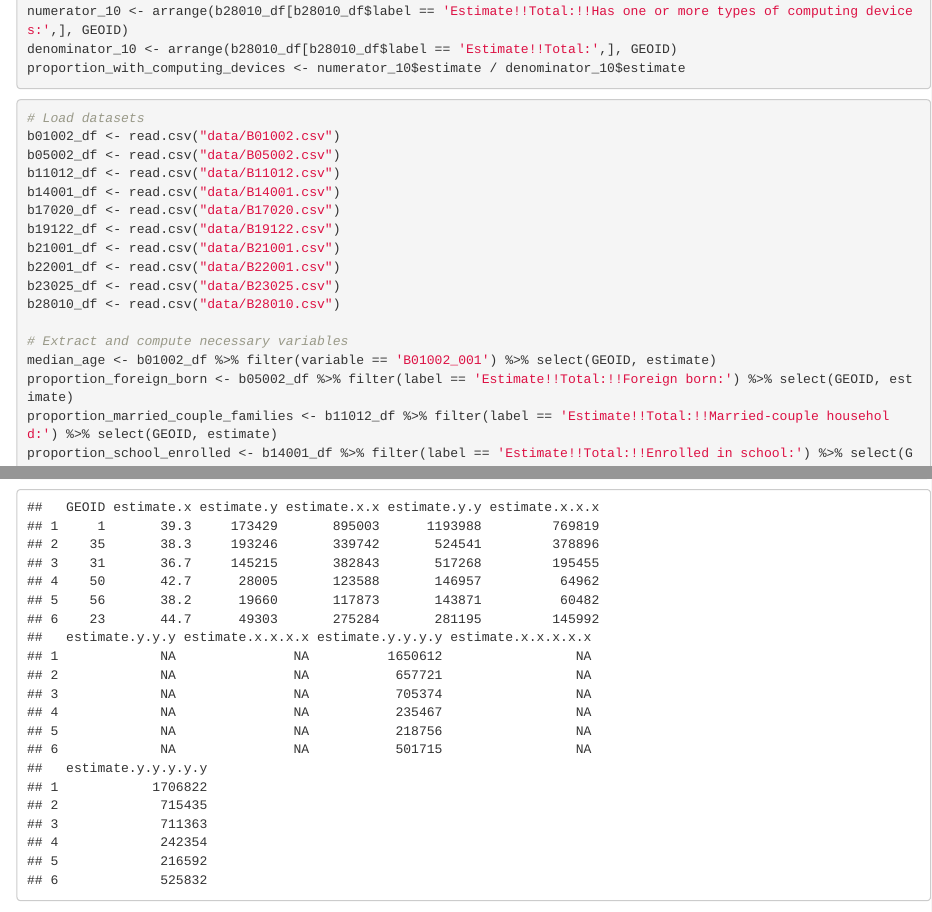
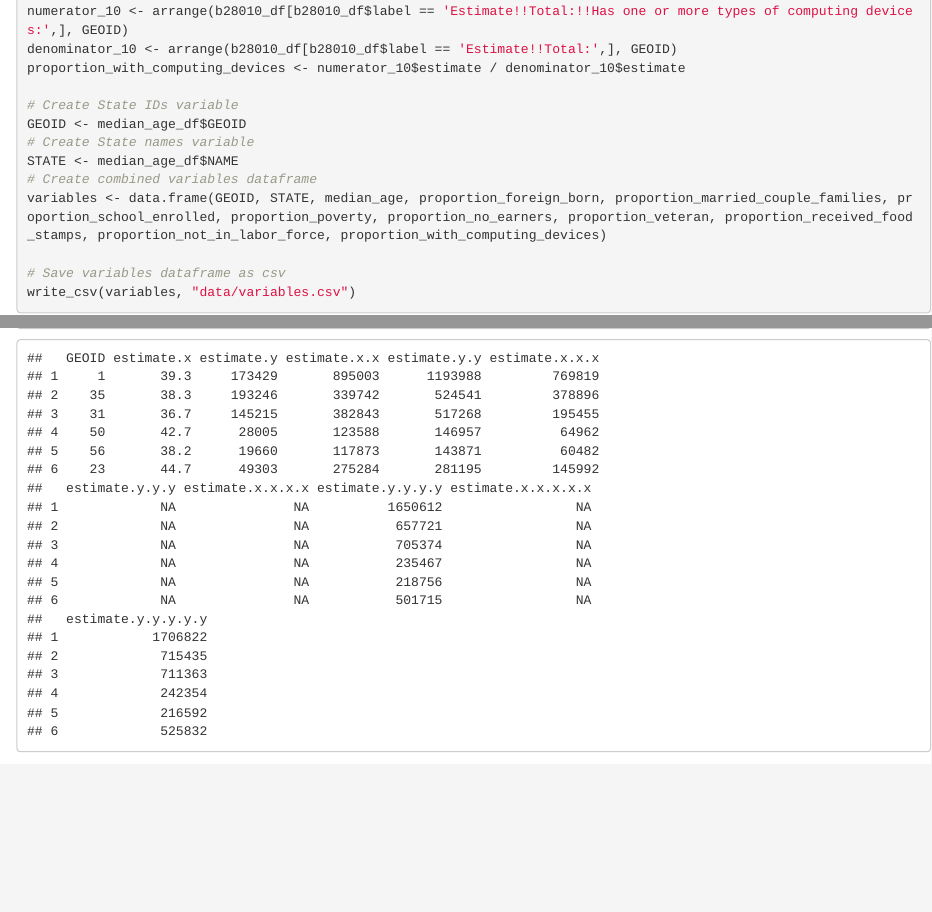
Before and after one commit to cclyfblink/Data_Science_Final_Project, an R Markdown document (Yifan.Rmd): the page in a window 1100 px wide, from 2340 px down, and a second part further down, joined at a grey line. Rendered offline with R 4.5, knitr and Pandoc, with nearby package versions; some code elsewhere in the file could not run offline.

Commit message:
Save variables data in csv file locally

````diff
--- a/Yifan.Rmd
+++ b/Yifan.Rmd
@@ -113,6 +113,16 @@ proportion_not_in_labor_force <- numerator_9$estimate / denominator_9$estimate
 numerator_10 <- arrange(b28010_df[b28010_df$label == 'Estimate!!Total:!!Has one or more types of computing devices:',], GEOID)
 denominator_10 <- arrange(b28010_df[b28010_df$label == 'Estimate!!Total:',], GEOID)
 proportion_with_computing_devices <- numerator_10$estimate / denominator_10$estimate
+
+# Create State IDs variable
+GEOID <- median_age_df$GEOID
+# Create State names variable
+STATE <- median_age_df$NAME
+# Create combined variables dataframe
+variables <- data.frame(GEOID, STATE, median_age, proportion_foreign_born, proportion_married_couple_families, proportion_school_enrolled, proportion_poverty, proportion_no_earners, proportion_veteran, proportion_received_food_stamps, proportion_not_in_labor_force, proportion_with_computing_devices)
+
+# Save variables dataframe as csv
+write_csv(variables, "data/variables.csv")
 ```
 
 ```{r}
````
